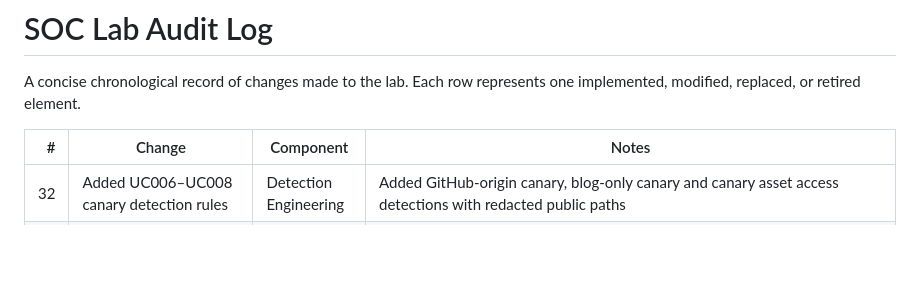
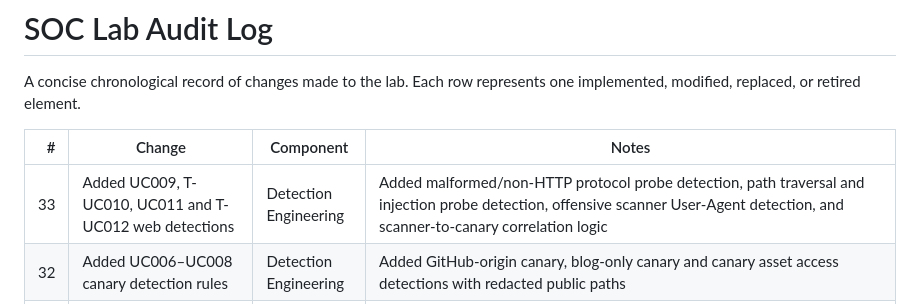
Before and after one commit to Krisqzpl/krzysztofhanas.com, a Markdown page: audit.md, the part around the change. Drawn GitHub-style; blank space fills up the shorter version.

Commit message:
Update audit log with new web detection rules

```diff
--- a/audit.md
+++ b/audit.md
@@ -10,6 +10,7 @@ A concise chronological record of changes made to the lab. Each row represents o
 
 | # | Change | Component | Notes |
 |---:|---|---|---|
+| 33 | Added UC009, T-UC010, UC011 and T-UC012 web detections | Detection Engineering | Added malformed/non-HTTP protocol probe detection, path traversal and injection probe detection, offensive scanner User-Agent detection, and scanner-to-canary correlation logic |
 | 32 | Added UC006–UC008 canary detection rules | Detection Engineering | Added GitHub-origin canary, blog-only canary and canary asset access detections with redacted public paths |
 | 31 | Added VirusTotal and AbuseIPDB enrichment | Security Automation | Added IP reputation enrichment to support Sentinel investigations and incident context |
 | 30 | Paused and tuned UC001–UC004 after noise review | Detection Tuning | After 24h of testing, UC001–UC004 were paused for tuning. 28 incidents were observed from UC001/UC002/UC004; new baseline-driven thresholds: UC001 >100 requests AND >75 unique paths / 1m, UC002 >=75 unique sensitive paths / 5m, UC003 unchanged, UC004 >100 requests AND >20 unique paths / 1m |
```
